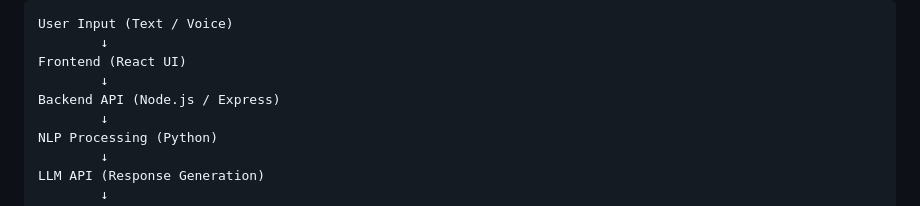
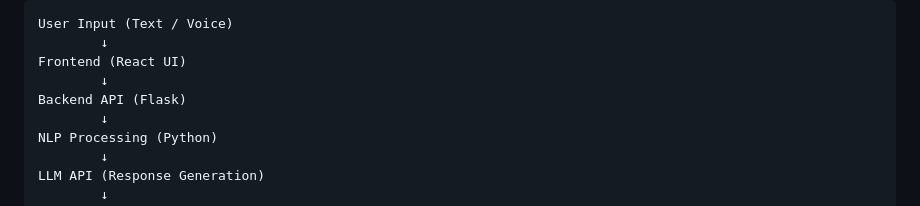
Before and after one commit to rajawatshivpratap46/Medicinal_herbal_chatbot, a Markdown page: README.md, the part around the change. GitHub-like rendering.

Commit message:
Change backend API from Node.js/Express to Flask

```diff
--- a/README.md
+++ b/README.md
@@ -53,7 +53,7 @@ It leverages AI + NLP + Generative AI (LLM APIs) to understand user queries and
             ↓
     Frontend (React UI)
             ↓
-    Backend API (Node.js / Express)
+    Backend API (Flask)
             ↓
     NLP Processing (Python)
             ↓
```
